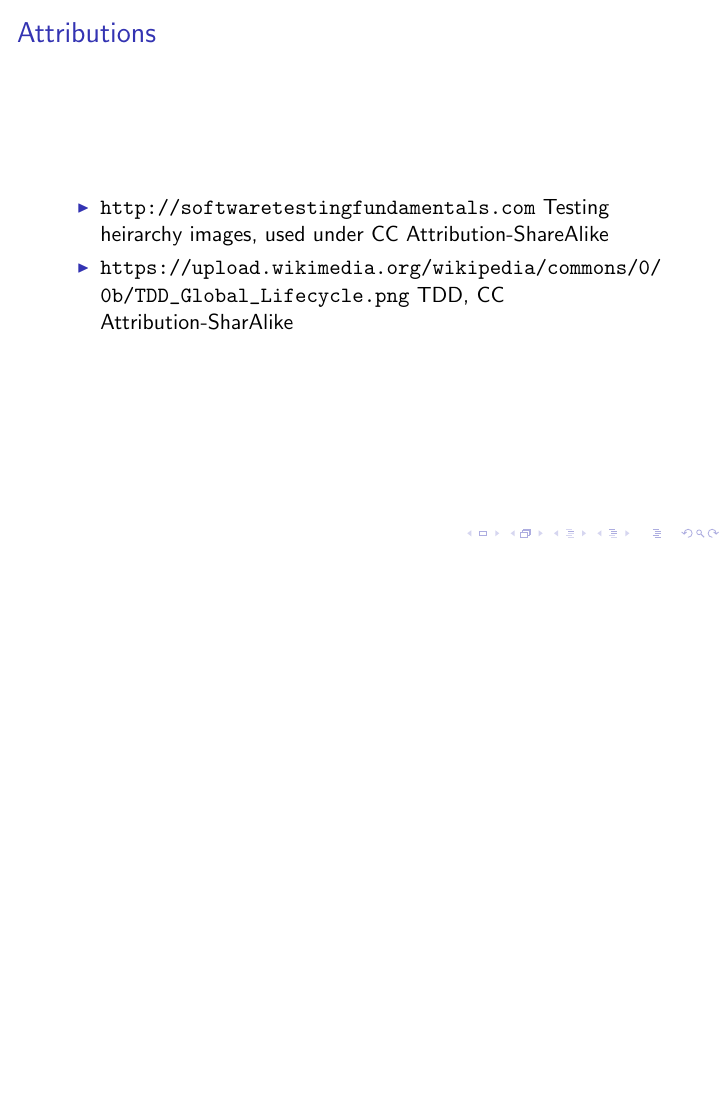
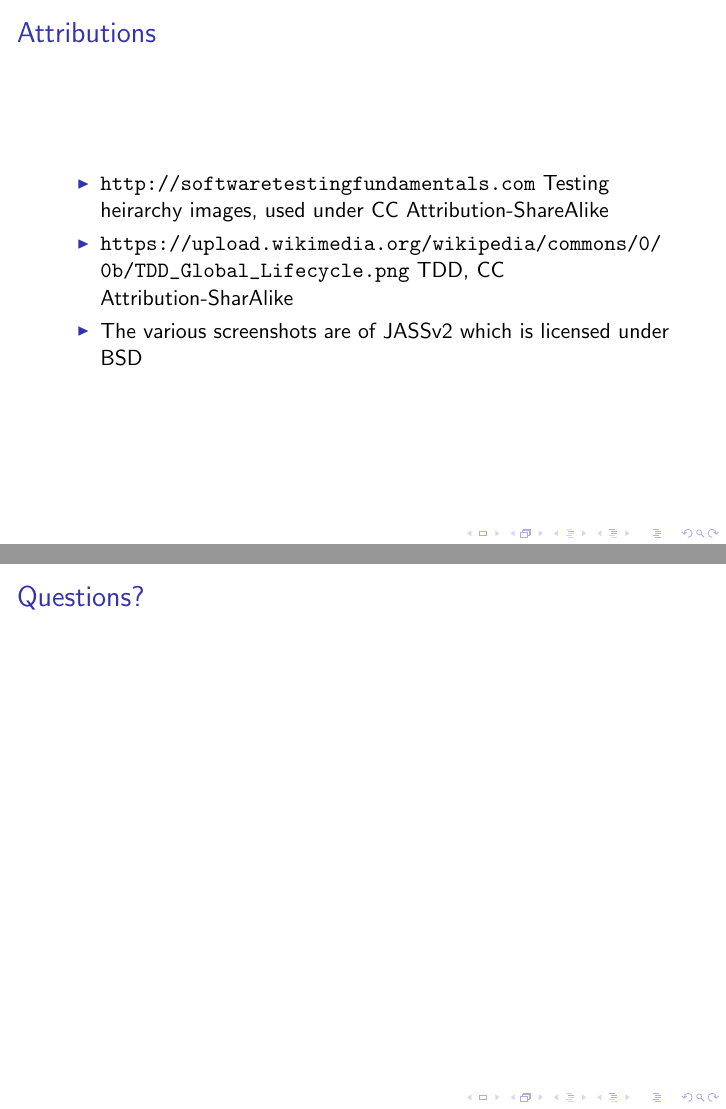
Before and after one commit to vkitchen/talks, LaTeX slides (talk.tex): page 35 of 35 before the commit and pages 37 and 38 of 38 after it, the two joined at a grey line, the shorter picture padded with empty space. The pictures show the PDF file talk.pdf that the author committed with the source.

Commit message:
more images

```diff
--- a/talk.tex
+++ b/talk.tex
@@ -298,6 +298,10 @@ void test_string_append(void)
 	\end{itemize}
 \end{frame}
 
+\begin{frame}{Performance Profiling}
+	\includegraphics[width=\linewidth]{kcachegrind.png}
+\end{frame}
+
 \begin{frame}{Code Hygiene}
 	\begin{itemize}
 		\item Code smell
@@ -331,6 +335,10 @@ void test_string_append(void)
 		\item CodeCov (Gcov)
 		\item CodeDocs.xyz (integrates directly with GitHub)
 	\end{itemize}
+\end{frame}
+
+\begin{frame}{Our Set Up}
+	\includegraphics[width=\linewidth]{setup.png}
 \end{frame}
 
 \begin{frame}{YAML 1}
@@ -434,7 +442,11 @@ object:
 	\begin{itemize}
 		\item \url{http://softwaretestingfundamentals.com} Testing heirarchy images, used under CC Attribution-ShareAlike
 		\item \url{https://upload.wikimedia.org/wikipedia/commons/0/0b/TDD_Global_Lifecycle.png} TDD, CC Attribution-SharAlike
+		\item The various screenshots are of JASSv2 which is licensed under BSD
 	\end{itemize}
 \end{frame}
 
+\begin{frame}{Questions?}
+\end{frame}
+
 \end{document}
```
Also changed, not shown: kcachegrind.png (added), setup.png (added), talk.pdf, 1 other file.
